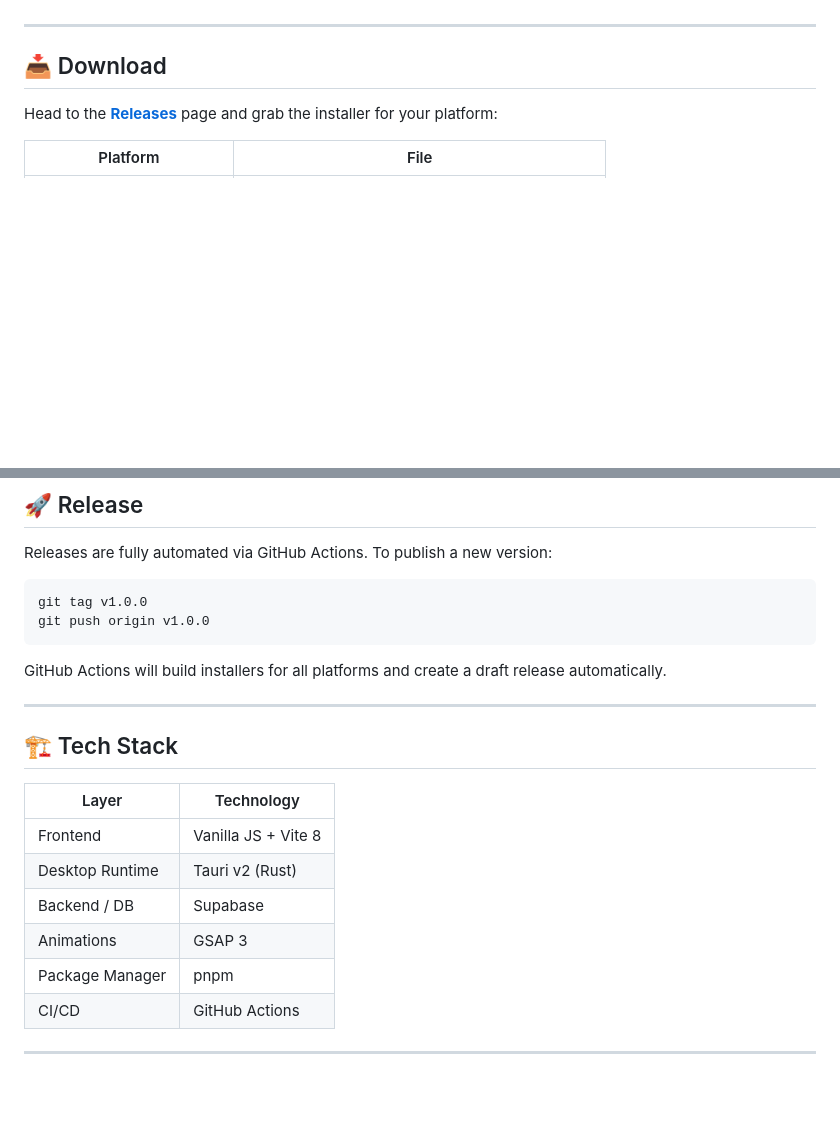
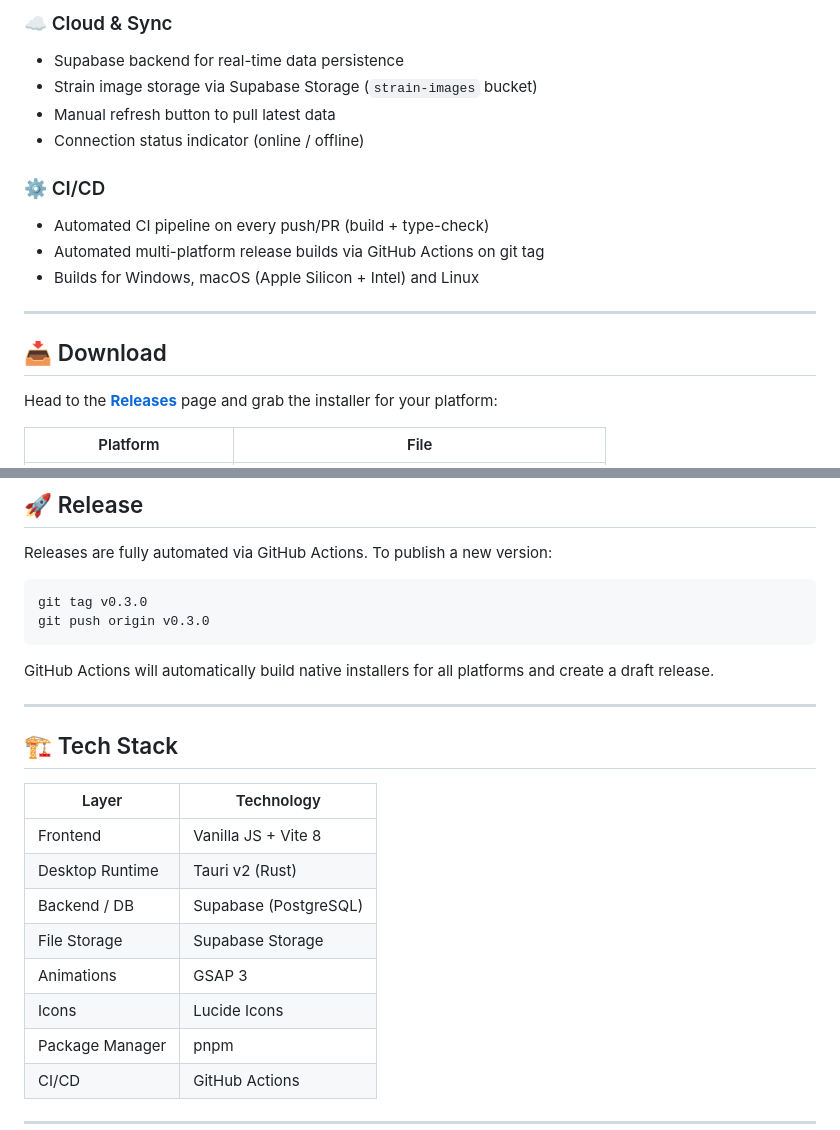
Before and after one commit to CRZX1337/exilium-tracker, a Markdown page: README.md, 2 parts joined by grey strips. Drawn GitHub-style; blank space fills up the shorter version.

````diff
--- a/README.md
+++ b/README.md
@@ -26,3 +68,13 @@
+### ☁️ Cloud & Sync
+- Supabase backend for real-time data persistence
+- Strain image storage via Supabase Storage (`strain-images` bucket)
+- Manual refresh button to pull latest data
+- Connection status indicator (online / offline)
+
+### ⚙️ CI/CD
+- Automated CI pipeline on every push/PR (build + type-check)
+- Automated multi-platform release builds via GitHub Actions on git tag
+- Builds for Windows, macOS (Apple Silicon + Intel) and Linux
 
 ---
 
@@ -89,11 +141,11 @@ pnpm tauri build
 Releases are fully automated via GitHub Actions. To publish a new version:
 
 ```bash
-git tag v1.0.0
-git push origin v1.0.0
+git tag v0.3.0
+git push origin v0.3.0
 ```
 
-GitHub Actions will build installers for all platforms and create a draft release automatically.
+GitHub Actions will automatically build native installers for all platforms and create a draft release.
 
 ---
 
@@ -103,8 +155,10 @@ GitHub Actions will build installers for all platforms and create a draft releas
 |-------|-----------|
 | Frontend | Vanilla JS + Vite 8 |
 | Desktop Runtime | Tauri v2 (Rust) |
-| Backend / DB | Supabase |
+| Backend / DB | Supabase (PostgreSQL) |
+| File Storage | Supabase Storage |
 | Animations | GSAP 3 |
+| Icons | Lucide Icons |
 | Package Manager | pnpm |
 | CI/CD | GitHub Actions |
 
````
Also changed, not shown: other parts of README.md (+49 -7 lines).
